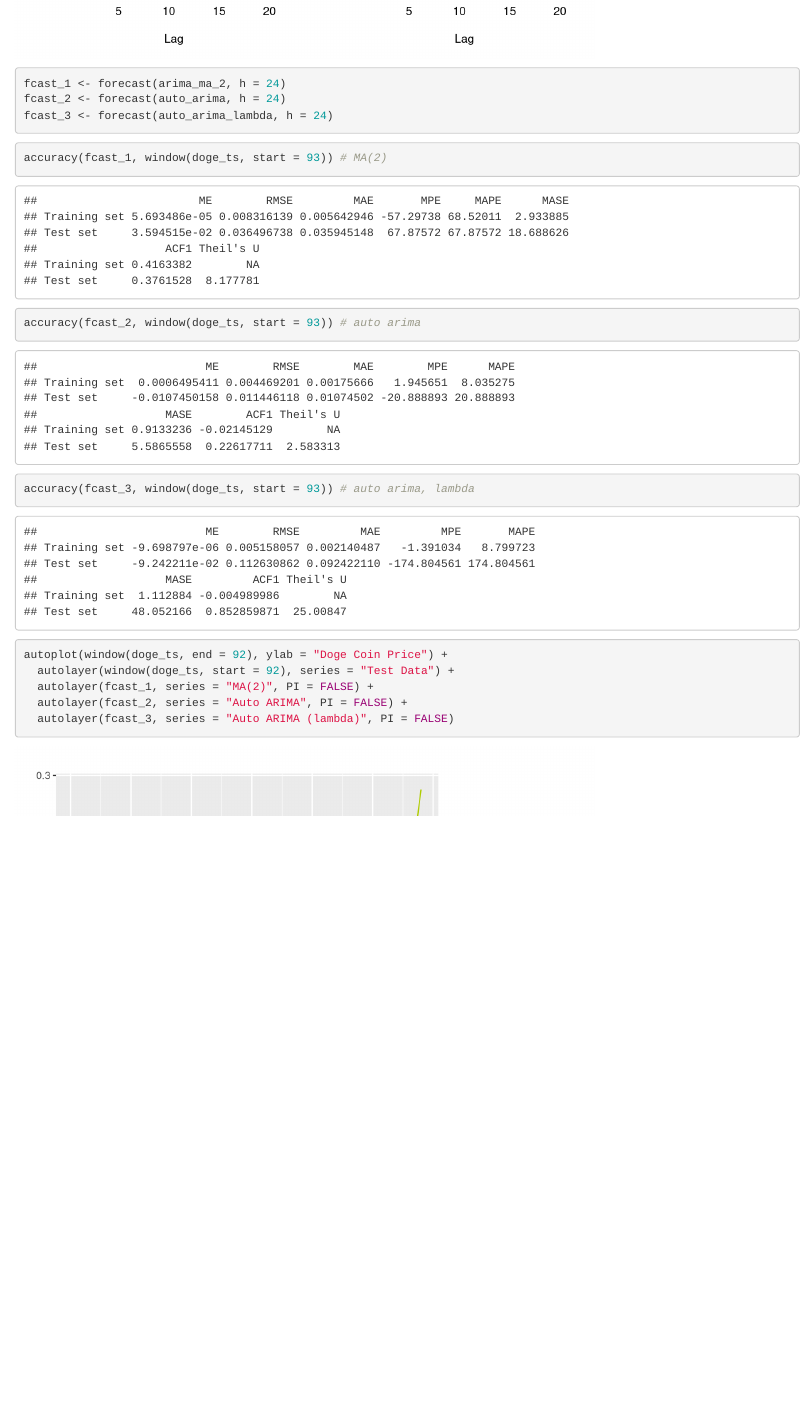
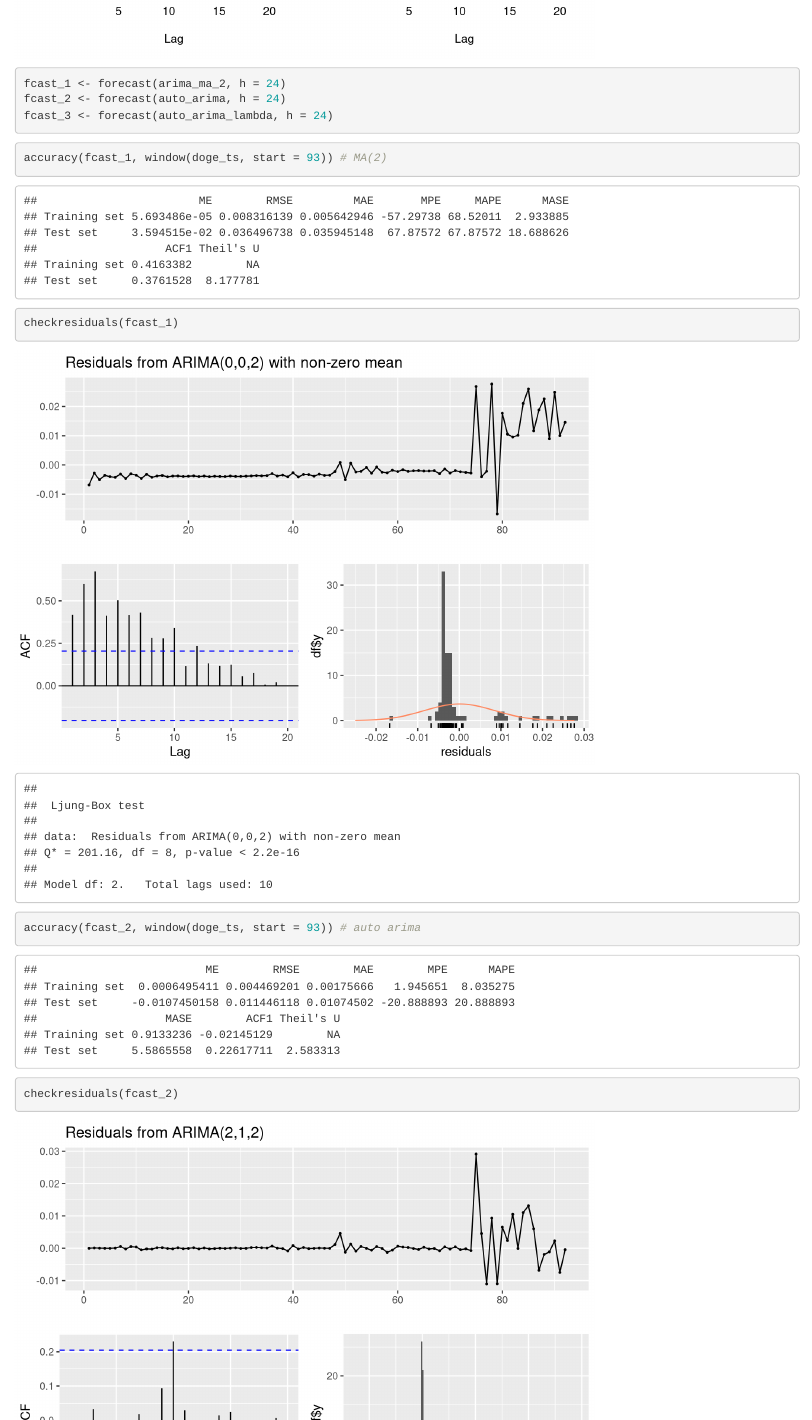
Before and after one commit to sapatel97/DOGE_TimeSeries, an R Markdown document (Project.Rmd): the page in a window 1100 px wide, from 5050 px down. Rendered offline with R 4.5, knitr and Pandoc, with nearby package versions.

Commit message:
Residual plots

````diff
--- a/Project.Rmd
+++ b/Project.Rmd
@@ -226,10 +226,12 @@ fcast_3 <- forecast(auto_arima_lambda, h = 24)
 
 ```{r MA(2) Accuracy}
 accuracy(fcast_1, window(doge_ts, start = 93)) # MA(2)
+checkresiduals(fcast_1)
 ```
 
 ```{r Auto ARIMA Accuracy}
 accuracy(fcast_2, window(doge_ts, start = 93)) # auto arima
+checkresiduals(fcast_2)
 ```
 
 
````
Also changed, not shown: Project.Rmd (2 more changed lines).
